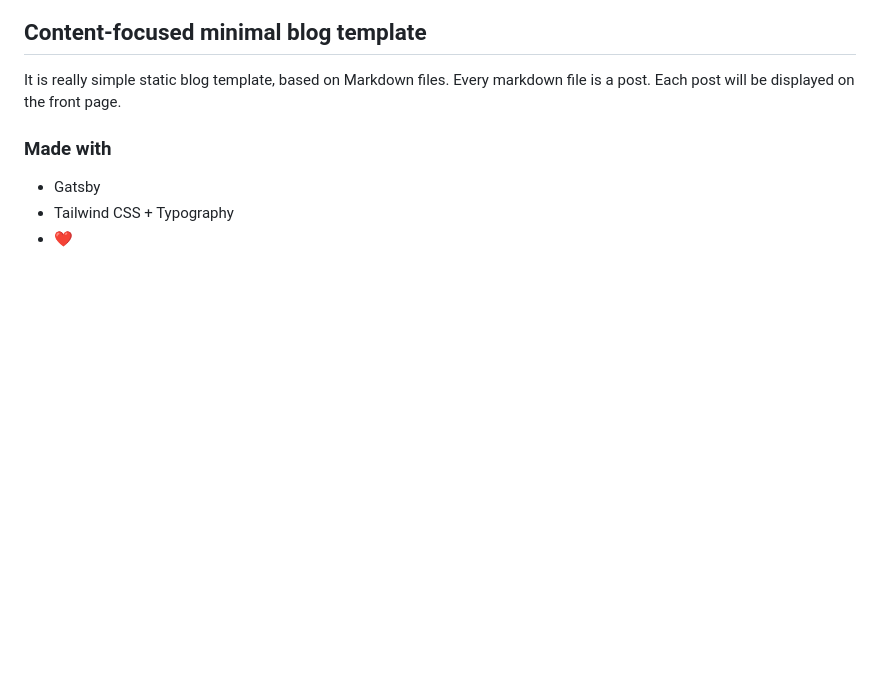
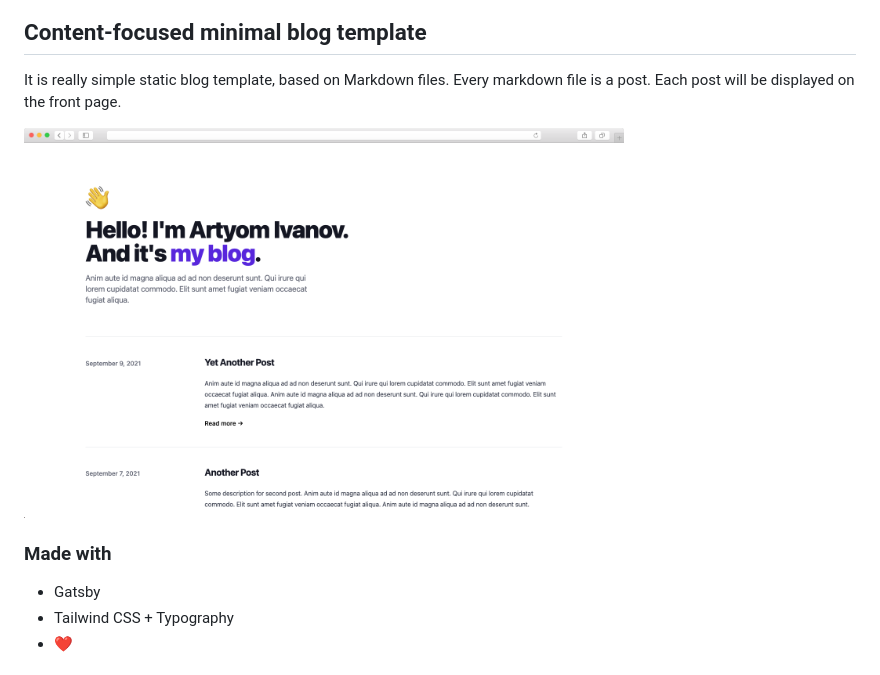
Before and after one commit to artyom-ivanov/blog-template, a Markdown page: README.md, the part around the change. Drawn GitHub-style; pictures changed too: screen.png (added); blank space fills up the shorter version.

Commit message:
Add image

```diff
--- a/README.md
+++ b/README.md
@@ -1,6 +1,8 @@
 ## Content-focused minimal blog template
 
 It is really simple static blog template, based on Markdown files. Every markdown file is a post. Each post will be displayed on the front page.
+
+![Demo screen](https://github.com/artyom-ivanov/blog-template/blob/main/screen.png?raw=true)
 
 ### Made with
 
```
